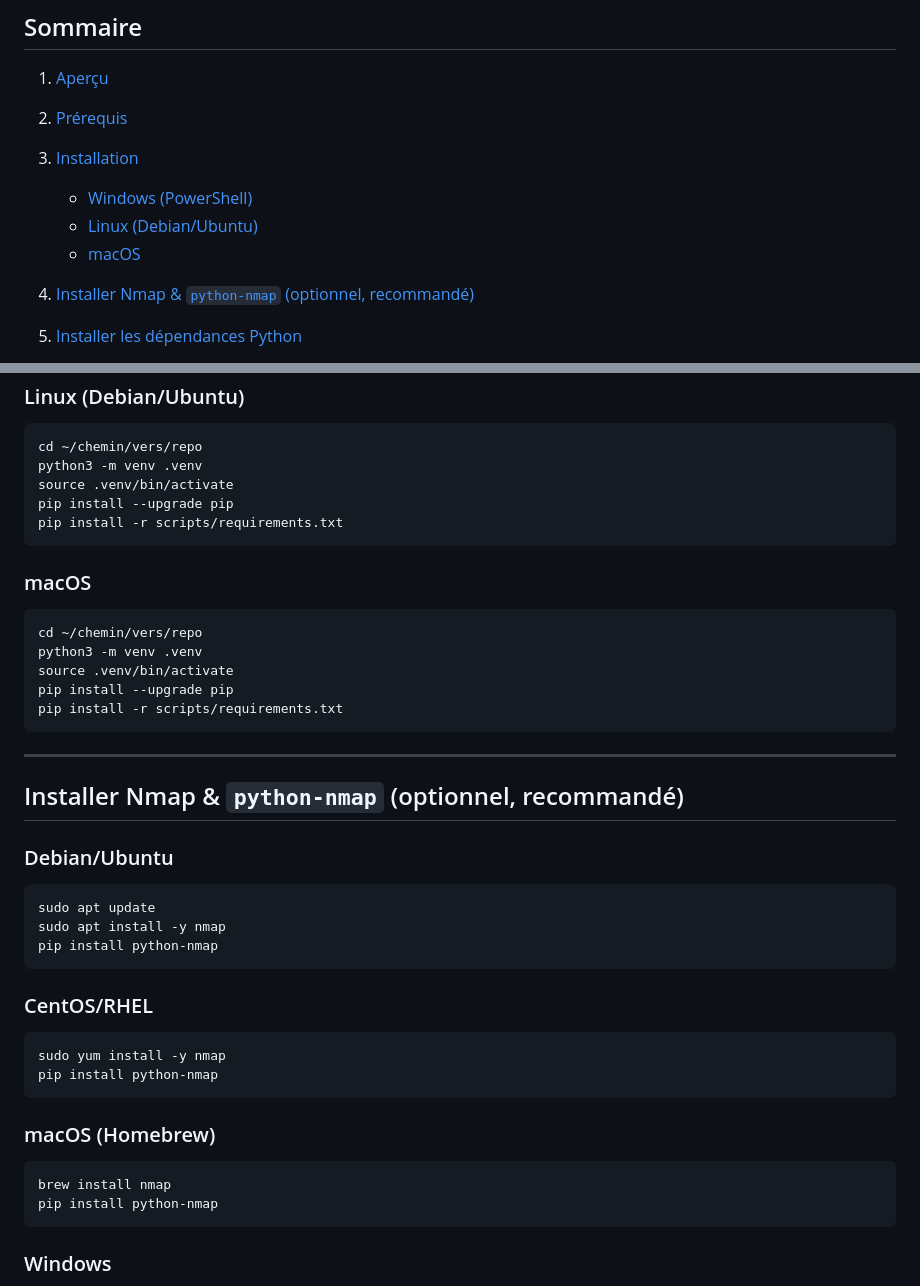
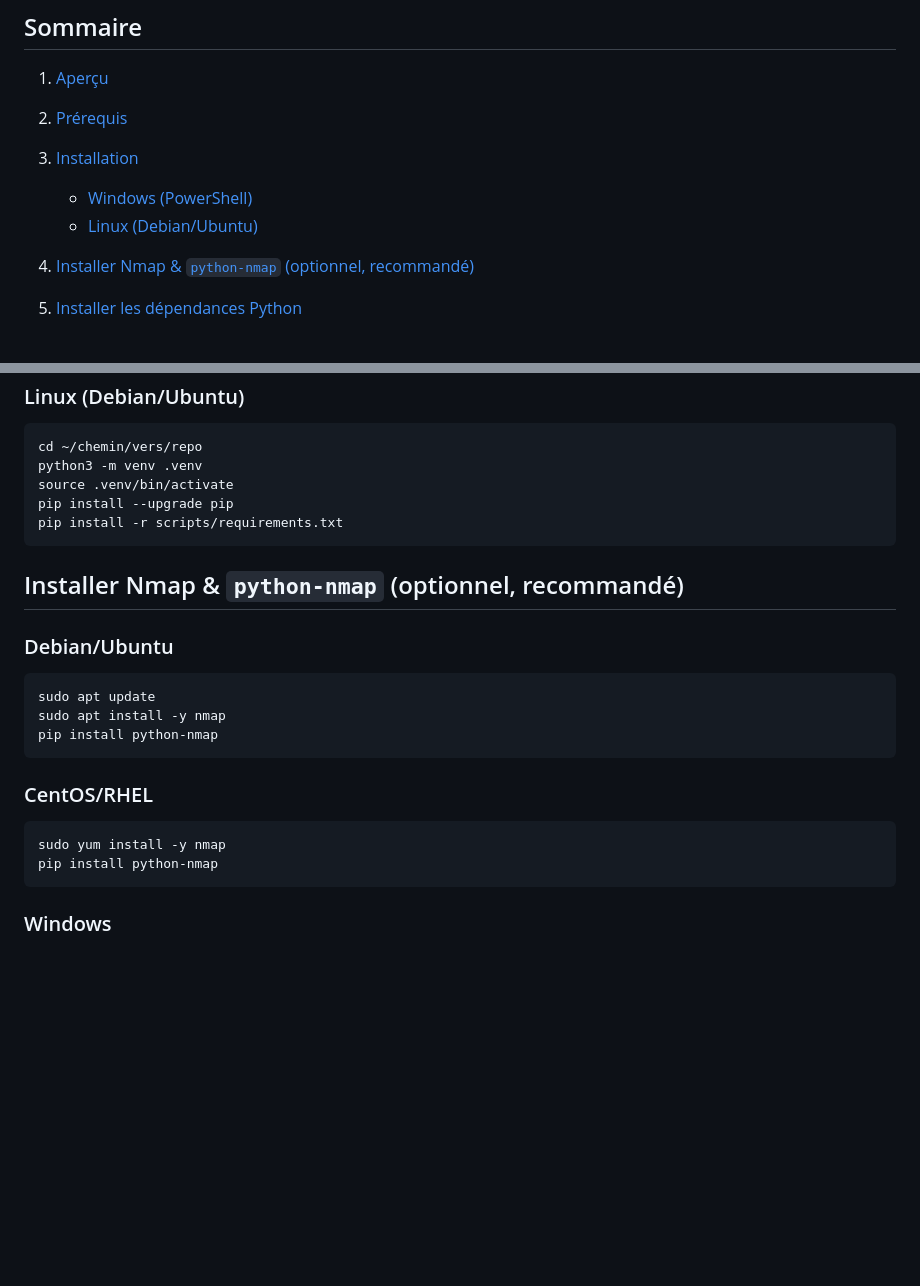
Before and after one commit to MathissGit/MSPR_1, a Markdown page: MSPR_scan/README.md, 2 parts joined by grey strips. Drawn GitHub-style; blank space fills up the shorter version.

````diff
--- a/MSPR_scan/README.md
+++ b/MSPR_scan/README.md
@@ -13,7 +13,7 @@
 
    * [Windows (PowerShell)](#windows-powershell)
    * [Linux (Debian/Ubuntu)](#linux-debianubuntu)
-   * [macOS](#macos)
+
 4. [Installer Nmap & `python-nmap` (optionnel, recommandé)](#installer-nmap--python-nmap-optionnel-recommandé)
 5. [Installer les dépendances Python](#installer-les-dépendances-python)
 6. [Utilisation : commandes exemples](#utilisation--commandes-exemples)
@@ -68,18 +68,6 @@ pip install --upgrade pip
 pip install -r scripts/requirements.txt
 ```
 
-### macOS
-
-```bash
-cd ~/chemin/vers/repo
-python3 -m venv .venv
-source .venv/bin/activate
-pip install --upgrade pip
-pip install -r scripts/requirements.txt
-```
-
----
-
 ## Installer Nmap & `python-nmap` (optionnel, recommandé)
 
 ### Debian/Ubuntu
@@ -94,13 +82,6 @@ pip install python-nmap
 
 ```bash
 sudo yum install -y nmap
-pip install python-nmap
-```
-
-### macOS (Homebrew)
-
-```bash
-brew install nmap
 pip install python-nmap
 ```
 
````
